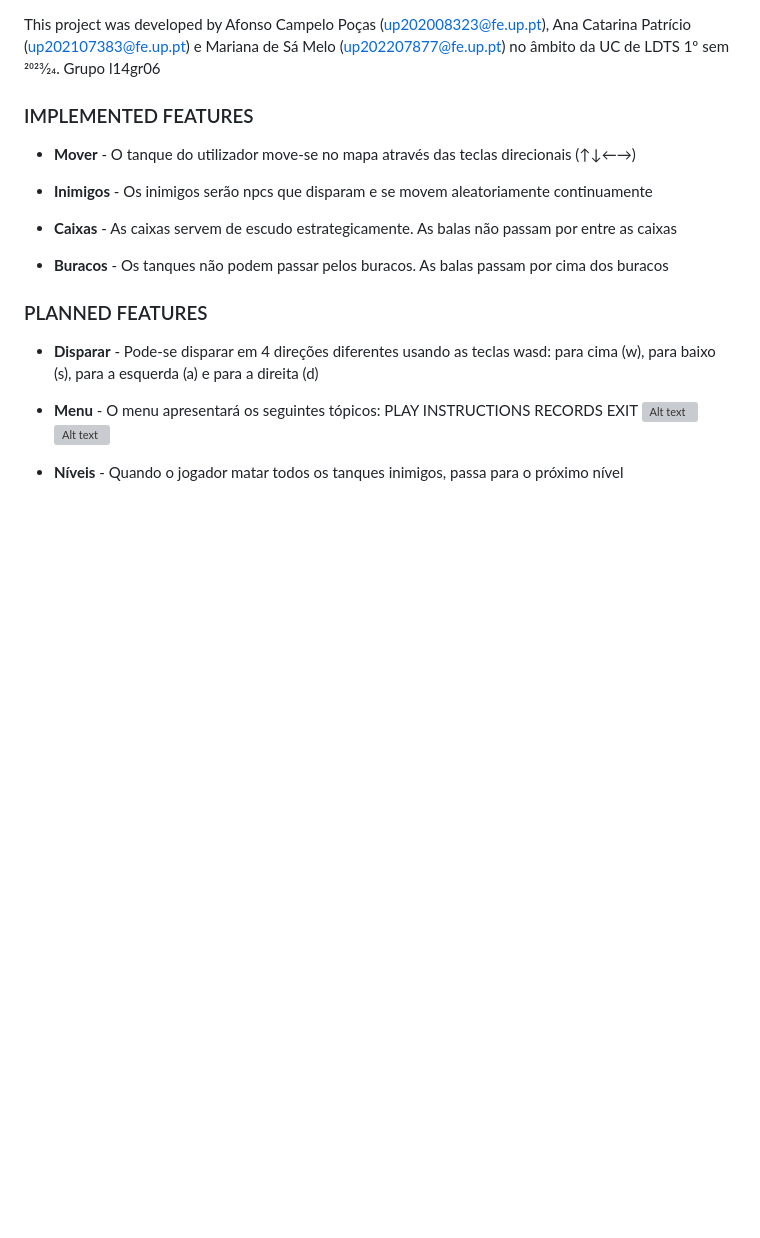
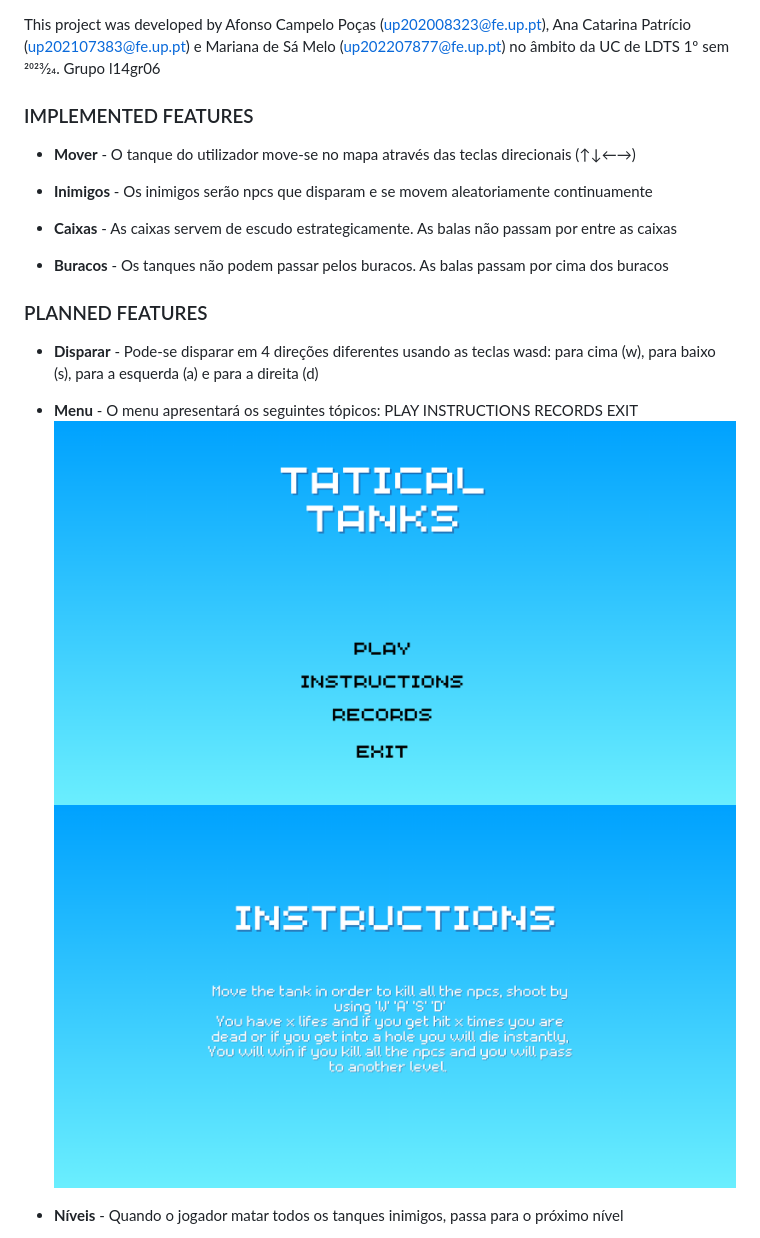
Before and after one commit to catarinabp/Tactical-Tanks-Game, a Markdown page: docs/README.md, the part around the change. Rendered like a GitHub page; blank space fills up the shorter version; grey boxes are pictures that could not be loaded.

```diff
--- a/docs/README.md
+++ b/docs/README.md
@@ -12,6 +12,7 @@ O jogador não poderá retornar a jogar a partir do último nível a que consegu
 
 This project was developed by Afonso Campelo Poças (up202008323@fe.up.pt), Ana Catarina Patrício (up202107383@fe.up.pt) e Mariana de Sá Melo (up202207877@fe.up.pt) no âmbito da UC de LDTS 1º sem 2023⁄24.
 Grupo l14gr06
+
 
 ### IMPLEMENTED FEATURES
 
@@ -33,8 +34,8 @@ Grupo l14gr06
                                                     INSTRUCTIONS
                                                     RECORDS
                                                     EXIT
-![Alt text](/Pictures/menu.png?raw=true)
-![Alt text](/Pictures/instructions.png?raw=true)
+![Alt text](/docs/menu.png?raw=true)
+![Alt text](/docs/instructions.png?raw=true)
 
 - **Níveis** - Quando o jogador matar todos os tanques inimigos, passa para o próximo nível
 
```
